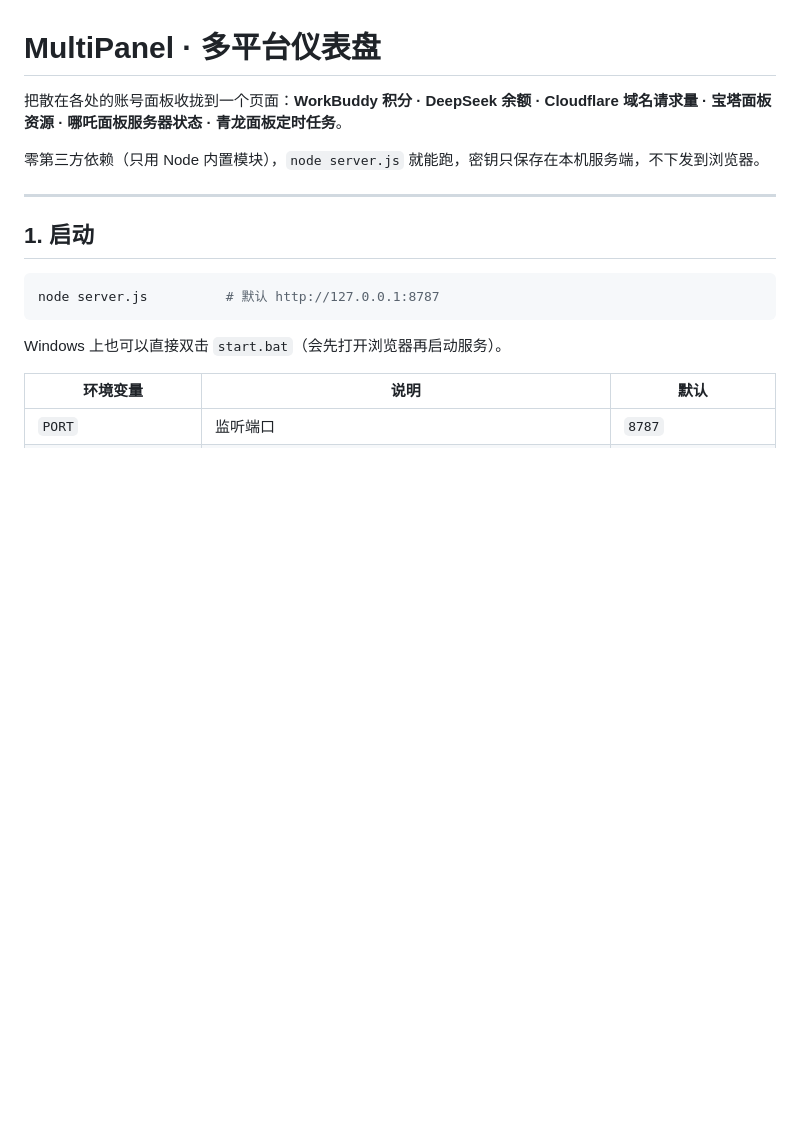
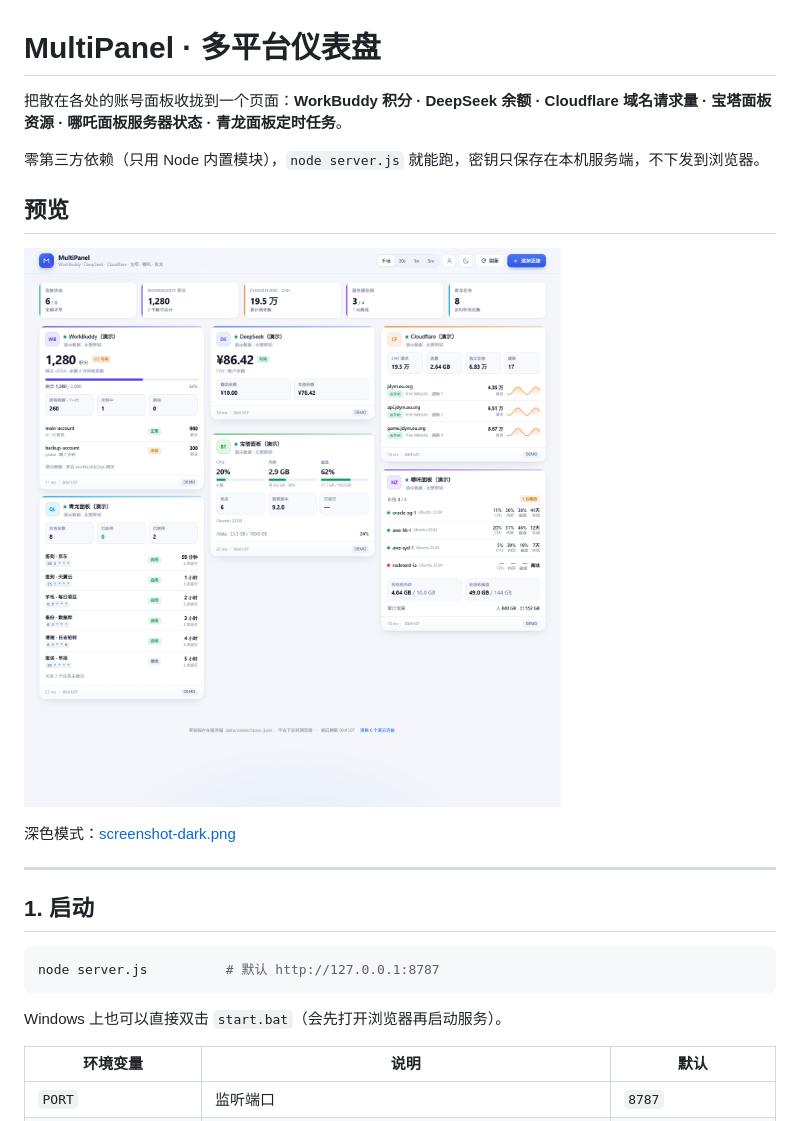
Before and after one commit to chuzzhang/multipanel-dashboard, a Markdown page: README.md, the part around the change. GitHub-like rendering; pictures changed too: screenshot.png (added); blank space fills up the shorter version.

Commit message:
docs: 添加仪表盘演示截图

```diff
--- a/README.md
+++ b/README.md
@@ -3,6 +3,12 @@
 把散在各处的账号面板收拢到一个页面：**WorkBuddy 积分 · DeepSeek 余额 · Cloudflare 域名请求量 · 宝塔面板资源 · 哪吒面板服务器状态 · 青龙面板定时任务**。
 
 零第三方依赖（只用 Node 内置模块），`node server.js` 就能跑，密钥只保存在本机服务端，不下发到浏览器。
+
+## 预览
+
+![MultiPanel 仪表盘（浅色）](screenshot.png)
+
+深色模式：[screenshot-dark.png](screenshot-dark.png)
 
 ---
 
```
Also changed, not shown: screenshot-dark.png (added).
